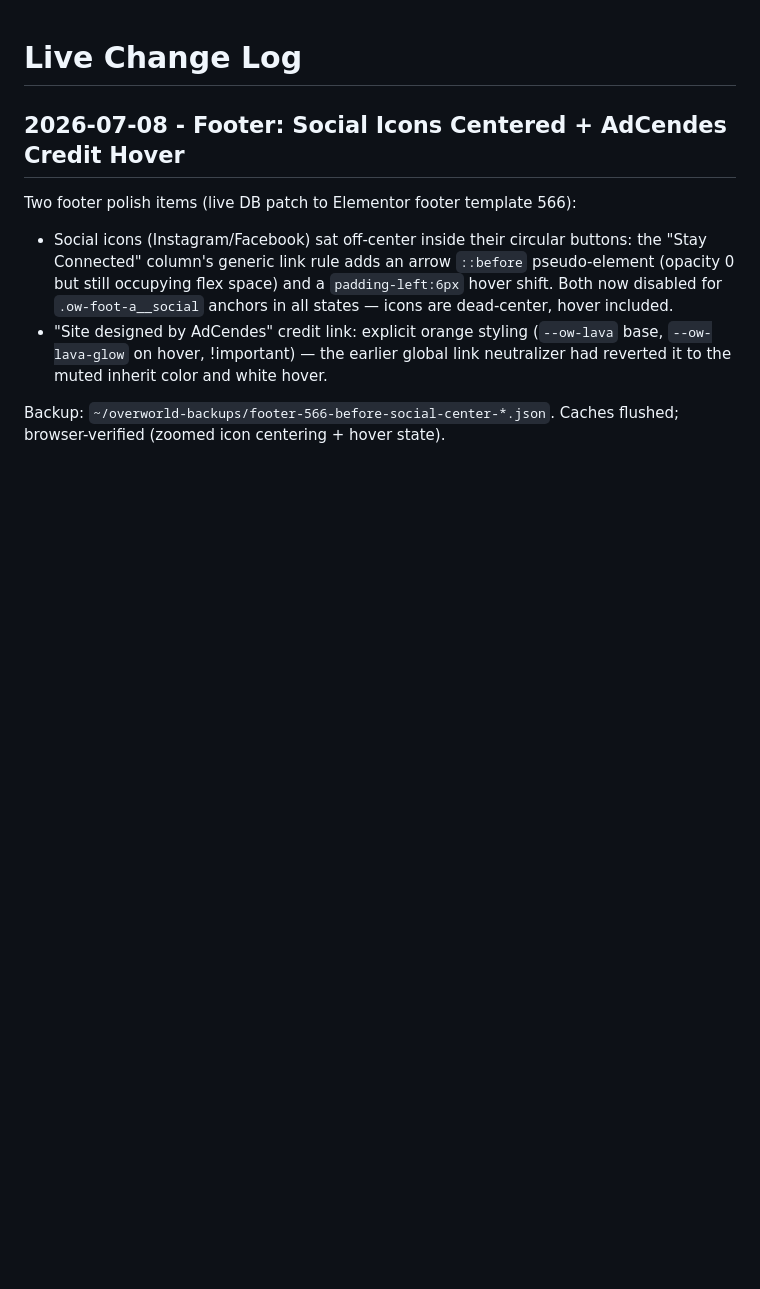
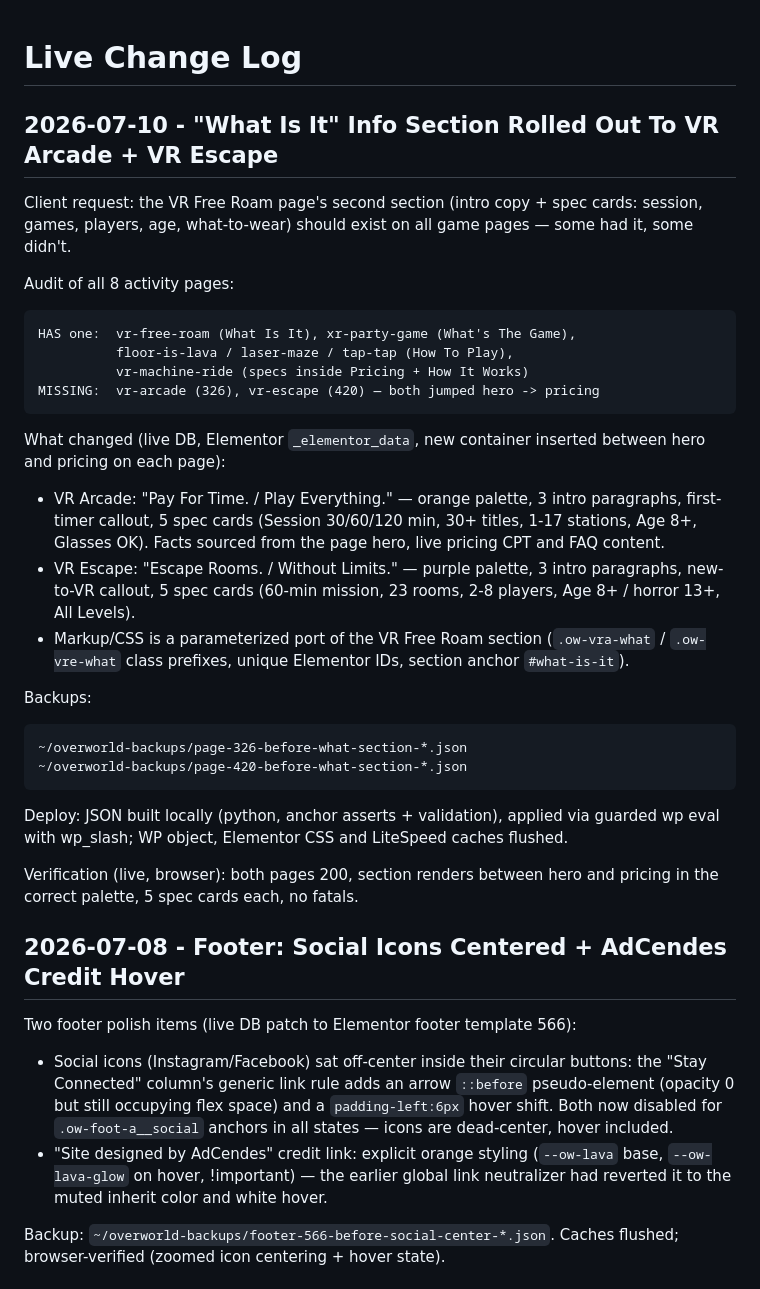
Before and after one commit to jianwongdesign/vr-entertainment, a Markdown page: docs/live-change-log.md, the part around the change. GitHub-like rendering; blank space fills up the shorter version.

Commit message:
Log What-Is-It section rollout to VR Arcade and VR Escape
Audited all 8 activity pages for the VR Free Roam-style intro+specs
section; only vr-arcade and vr-escape lacked one. Inserted a
parameterized port of the section (own palettes, accurate facts from
pricing/FAQ/hero content) between hero and pricing on both pages via
Elementor DB patch.

Co-Authored-By: Claude Fable 5 <noreply@anthropic.com>

````diff
--- a/docs/live-change-log.md
+++ b/docs/live-change-log.md
@@ -1,4 +1,47 @@
 # Live Change Log
+
+## 2026-07-10 - "What Is It" Info Section Rolled Out To VR Arcade + VR Escape
+
+Client request: the VR Free Roam page's second section (intro copy + spec
+cards: session, games, players, age, what-to-wear) should exist on all game
+pages — some had it, some didn't.
+
+Audit of all 8 activity pages:
+
+```text
+HAS one:  vr-free-roam (What Is It), xr-party-game (What's The Game),
+          floor-is-lava / laser-maze / tap-tap (How To Play),
+          vr-machine-ride (specs inside Pricing + How It Works)
+MISSING:  vr-arcade (326), vr-escape (420) — both jumped hero -> pricing
+```
+
+What changed (live DB, Elementor `_elementor_data`, new container inserted
+between hero and pricing on each page):
+
+- VR Arcade: "Pay For Time. / Play Everything." — orange palette, 3 intro
+  paragraphs, first-timer callout, 5 spec cards (Session 30/60/120 min,
+  30+ titles, 1-17 stations, Age 8+, Glasses OK). Facts sourced from the
+  page hero, live pricing CPT and FAQ content.
+- VR Escape: "Escape Rooms. / Without Limits." — purple palette, 3 intro
+  paragraphs, new-to-VR callout, 5 spec cards (60-min mission, 23 rooms,
+  2-8 players, Age 8+ / horror 13+, All Levels).
+- Markup/CSS is a parameterized port of the VR Free Roam section
+  (`.ow-vra-what` / `.ow-vre-what` class prefixes, unique Elementor IDs,
+  section anchor `#what-is-it`).
+
+Backups:
+
+```text
+~/overworld-backups/page-326-before-what-section-*.json
+~/overworld-backups/page-420-before-what-section-*.json
+```
+
+Deploy: JSON built locally (python, anchor asserts + validation), applied
+via guarded wp eval with wp_slash; WP object, Elementor CSS and LiteSpeed
+caches flushed.
+
+Verification (live, browser): both pages 200, section renders between hero
+and pricing in the correct palette, 5 spec cards each, no fatals.
 
 ## 2026-07-08 - Footer: Social Icons Centered + AdCendes Credit Hover
 
````
